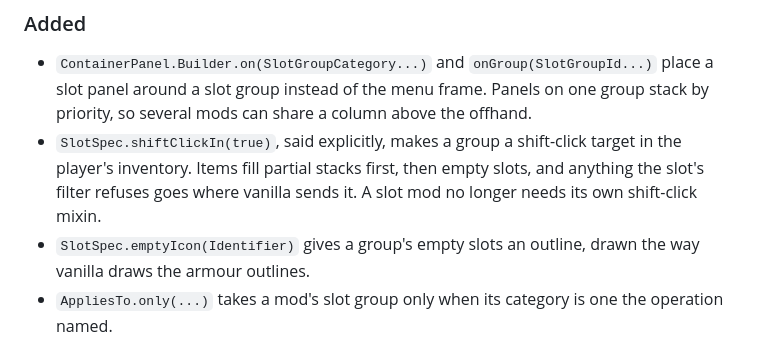
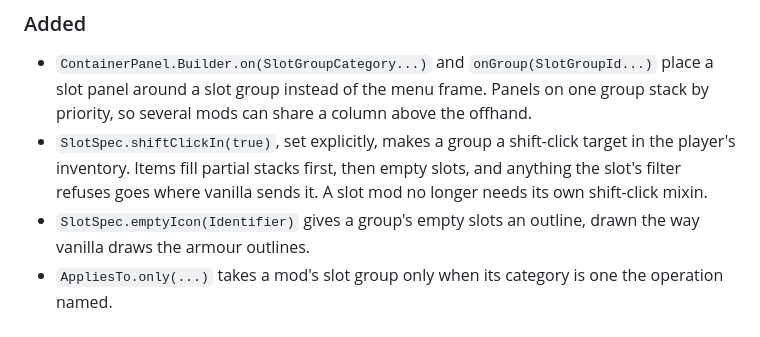
Before and after one commit to trevorschoeny/slotkit, a Markdown page: changelog.md, the part around the change. Drawn GitHub-style.

Commit message:
Changelog: wording

```diff
--- a/changelog.md
+++ b/changelog.md
@@ -5,7 +5,7 @@ Additions for mods that build slots. Nothing in 1.0.0 changes. Needs MenuKit 7.1
 ### Added
 
 - `ContainerPanel.Builder.on(SlotGroupCategory...)` and `onGroup(SlotGroupId...)` place a slot panel around a slot group instead of the menu frame. Panels on one group stack by priority, so several mods can share a column above the offhand.
-- `SlotSpec.shiftClickIn(true)`, said explicitly, makes a group a shift-click target in the player's inventory. Items fill partial stacks first, then empty slots, and anything the slot's filter refuses goes where vanilla sends it. A slot mod no longer needs its own shift-click mixin.
+- `SlotSpec.shiftClickIn(true)`, set explicitly, makes a group a shift-click target in the player's inventory. Items fill partial stacks first, then empty slots, and anything the slot's filter refuses goes where vanilla sends it. A slot mod no longer needs its own shift-click mixin.
 - `SlotSpec.emptyIcon(Identifier)` gives a group's empty slots an outline, drawn the way vanilla draws the armour outlines.
 - `AppliesTo.only(...)` takes a mod's slot group only when its category is one the operation named.
 
```
